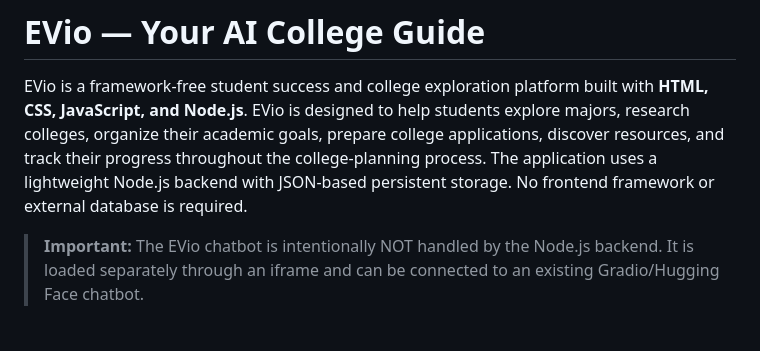
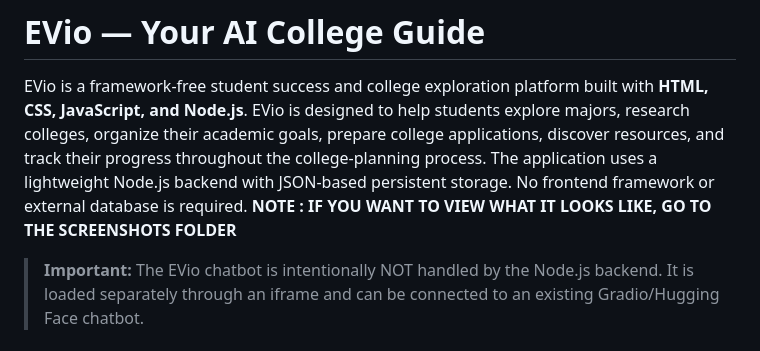
Before and after one commit to evapatel123/EVio, a Markdown page: README.md, the part around the change. Drawn GitHub-style.

Commit message:
Update README with note on screenshots
Added note about viewing screenshots of the application.

```diff
--- a/README.md
+++ b/README.md
@@ -5,6 +5,7 @@ EVio is designed to help students explore majors, research colleges, organize th
 college applications, discover resources, and track their progress throughout the college-planning process.
 The application uses a lightweight Node.js backend with JSON-based persistent storage. No frontend framework or
 external database is required.
+**NOTE : IF YOU WANT TO VIEW WHAT IT LOOKS LIKE, GO TO THE SCREENSHOTS FOLDER**
 > **Important:** The EVio chatbot is intentionally NOT handled by the Node.js backend. It is loaded separately
 through an iframe and can be connected to an existing Gradio/Hugging Face chatbot.
 ---
```
